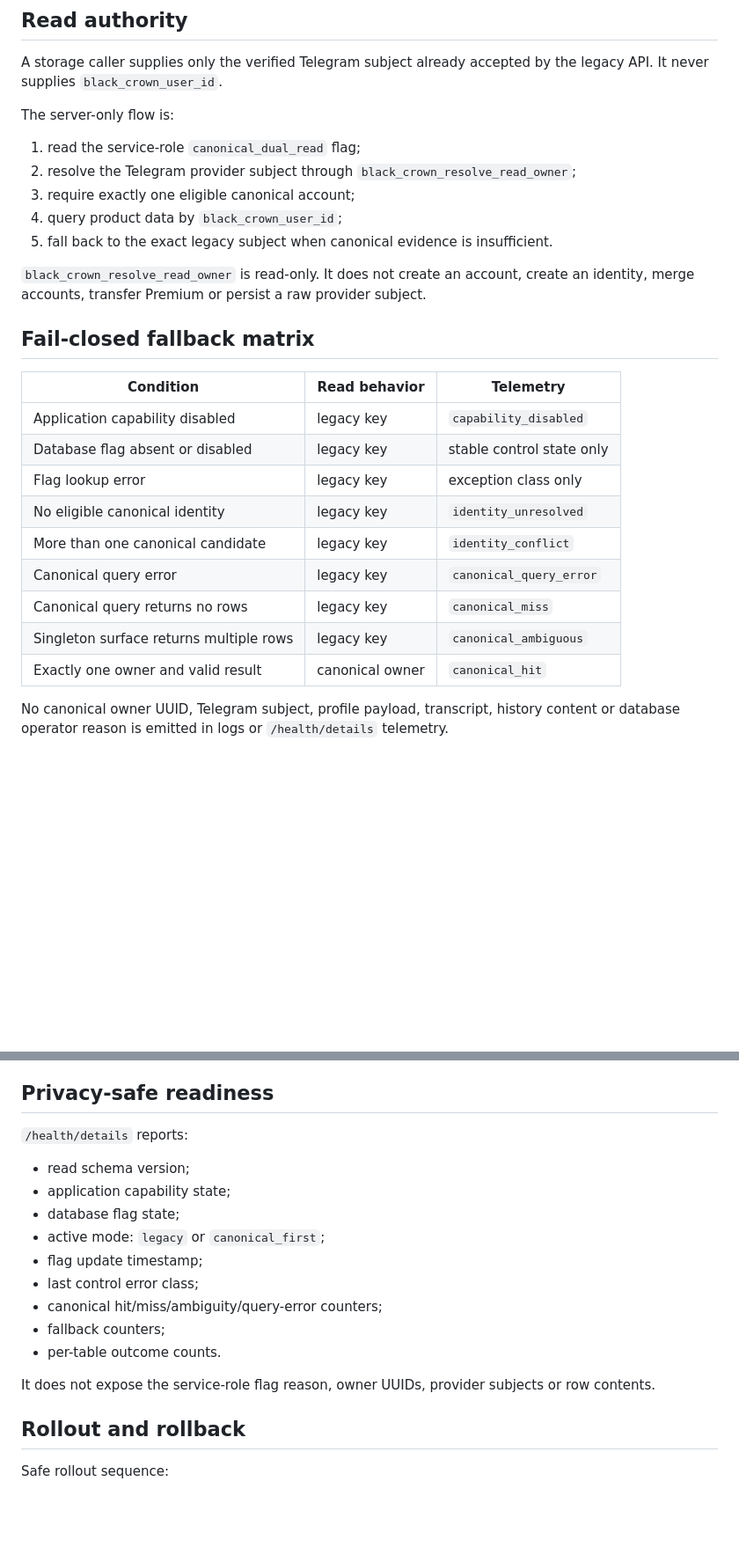
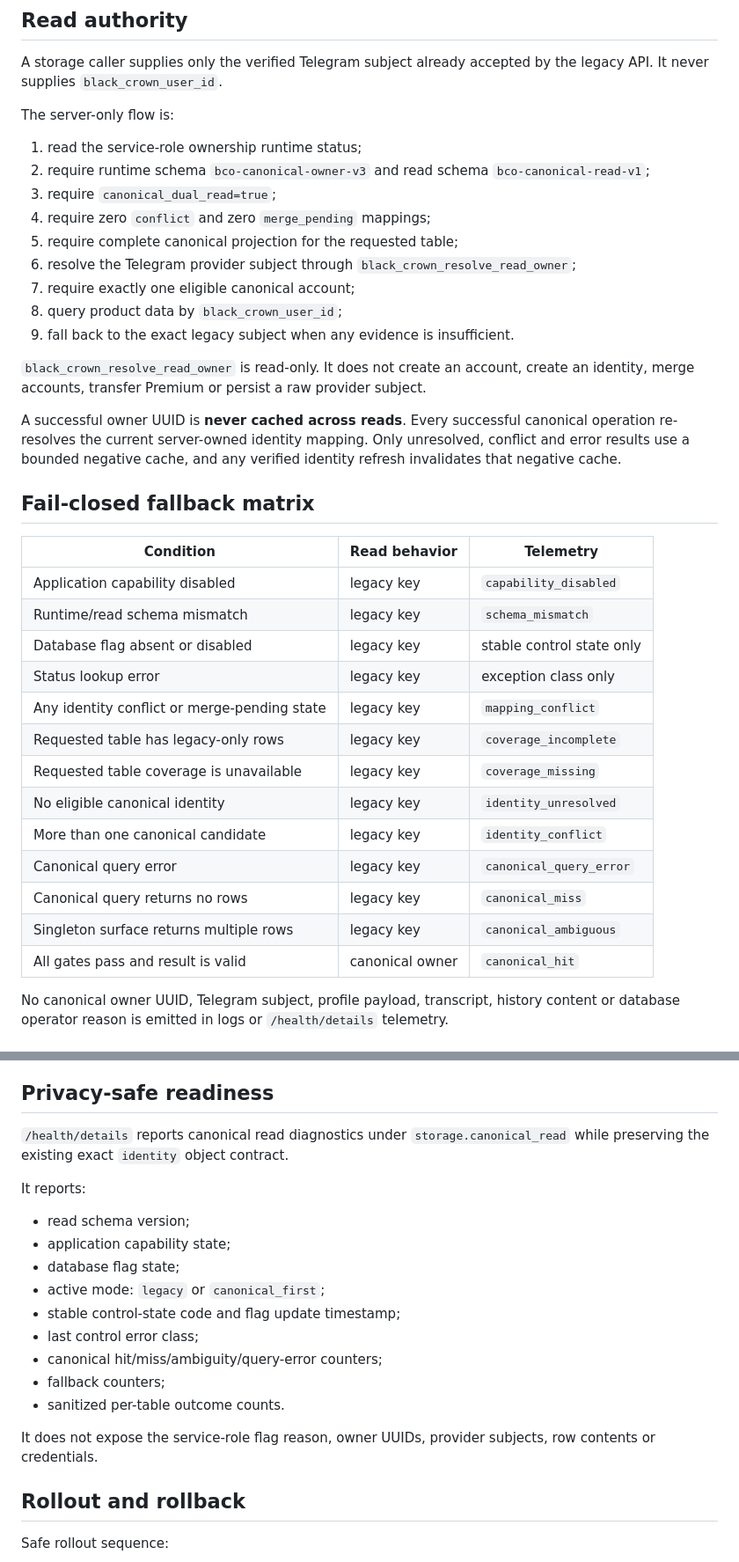
Before and after one commit to mtronda21vekby-stack/GGBF6_WARZON_BOT, a Markdown page: docs/canonical-dual-read-v1.md, 2 parts joined by grey strips. Shown at 88% size. Drawn GitHub-style; blank space fills up the shorter version.

Commit message:
docs(identity): document canonical read parity and cache guarantees

```diff
--- a/docs/canonical-dual-read-v1.md
+++ b/docs/canonical-dual-read-v1.md
@@ -19,27 +19,37 @@ A storage caller supplies only the verified Telegram subject already accepted by
 
 The server-only flow is:
 
-1. read the service-role `canonical_dual_read` flag;
-2. resolve the Telegram provider subject through `black_crown_resolve_read_owner`;
-3. require exactly one eligible canonical account;
-4. query product data by `black_crown_user_id`;
-5. fall back to the exact legacy subject when canonical evidence is insufficient.
+1. read the service-role ownership runtime status;
+2. require runtime schema `bco-canonical-owner-v3` and read schema `bco-canonical-read-v1`;
+3. require `canonical_dual_read=true`;
+4. require zero `conflict` and zero `merge_pending` mappings;
+5. require complete canonical projection for the requested table;
+6. resolve the Telegram provider subject through `black_crown_resolve_read_owner`;
+7. require exactly one eligible canonical account;
+8. query product data by `black_crown_user_id`;
+9. fall back to the exact legacy subject when any evidence is insufficient.
 
 `black_crown_resolve_read_owner` is read-only. It does not create an account, create an identity, merge accounts, transfer Premium or persist a raw provider subject.
+
+A successful owner UUID is **never cached across reads**. Every successful canonical operation re-resolves the current server-owned identity mapping. Only unresolved, conflict and error results use a bounded negative cache, and any verified identity refresh invalidates that negative cache.
 
 ## Fail-closed fallback matrix
 
 | Condition | Read behavior | Telemetry |
 |---|---|---|
 | Application capability disabled | legacy key | `capability_disabled` |
+| Runtime/read schema mismatch | legacy key | `schema_mismatch` |
 | Database flag absent or disabled | legacy key | stable control state only |
-| Flag lookup error | legacy key | exception class only |
+| Status lookup error | legacy key | exception class only |
+| Any identity conflict or merge-pending state | legacy key | `mapping_conflict` |
+| Requested table has legacy-only rows | legacy key | `coverage_incomplete` |
+| Requested table coverage is unavailable | legacy key | `coverage_missing` |
 | No eligible canonical identity | legacy key | `identity_unresolved` |
 | More than one canonical candidate | legacy key | `identity_conflict` |
 | Canonical query error | legacy key | `canonical_query_error` |
 | Canonical query returns no rows | legacy key | `canonical_miss` |
 | Singleton surface returns multiple rows | legacy key | `canonical_ambiguous` |
-| Exactly one owner and valid result | canonical owner | `canonical_hit` |
+| All gates pass and result is valid | canonical owner | `canonical_hit` |
 
 No canonical owner UUID, Telegram subject, profile payload, transcript, history content or database operator reason is emitted in logs or `/health/details` telemetry.
 
@@ -117,19 +129,21 @@ Post-rollback verification proved zero residue:
 
 ## Privacy-safe readiness
 
-`/health/details` reports:
+`/health/details` reports canonical read diagnostics under `storage.canonical_read` while preserving the existing exact `identity` object contract.
+
+It reports:
 
 - read schema version;
 - application capability state;
 - database flag state;
 - active mode: `legacy` or `canonical_first`;
-- flag update timestamp;
+- stable control-state code and flag update timestamp;
 - last control error class;
 - canonical hit/miss/ambiguity/query-error counters;
 - fallback counters;
-- per-table outcome counts.
+- sanitized per-table outcome counts.
 
-It does not expose the service-role flag reason, owner UUIDs, provider subjects or row contents.
+It does not expose the service-role flag reason, owner UUIDs, provider subjects, row contents or credentials.
 
 ## Rollout and rollback
 
```
Also changed, not shown: other parts of docs/canonical-dual-read-v1.md (+3 -1 lines).
